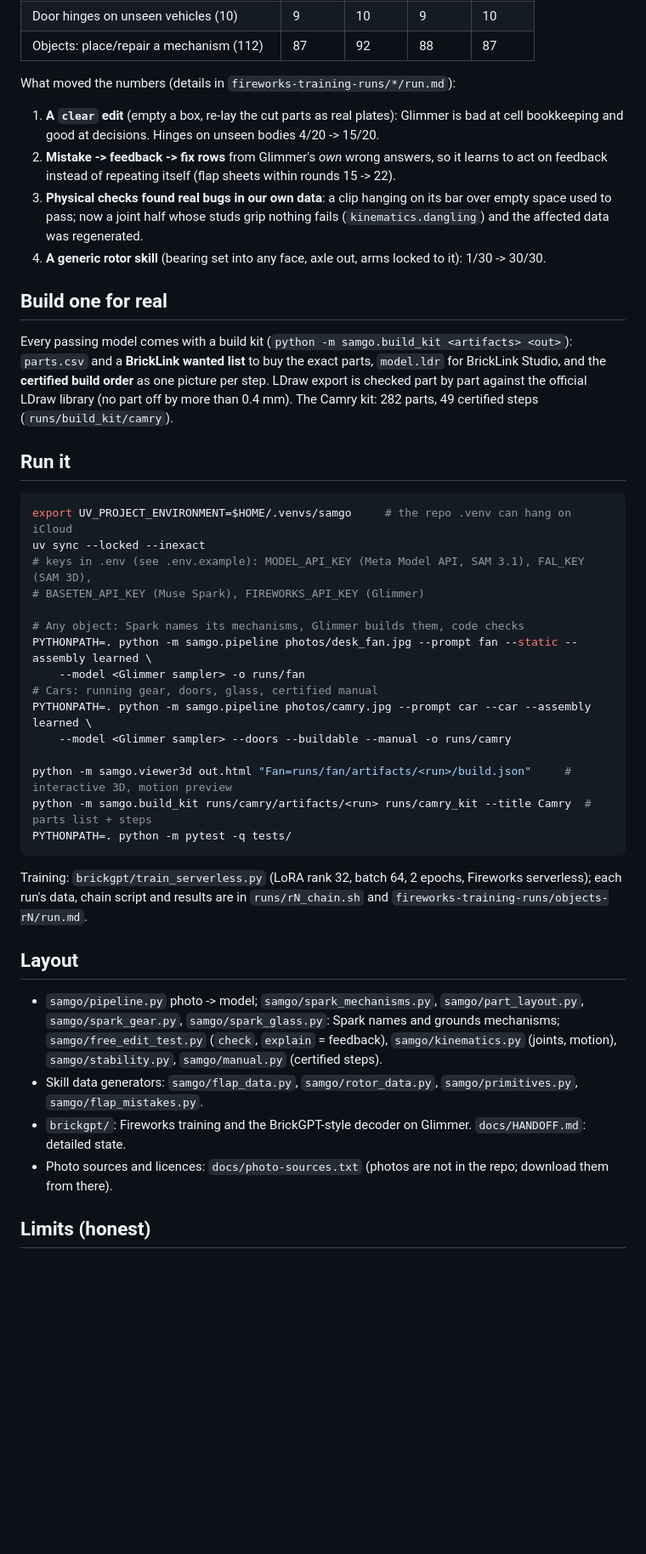
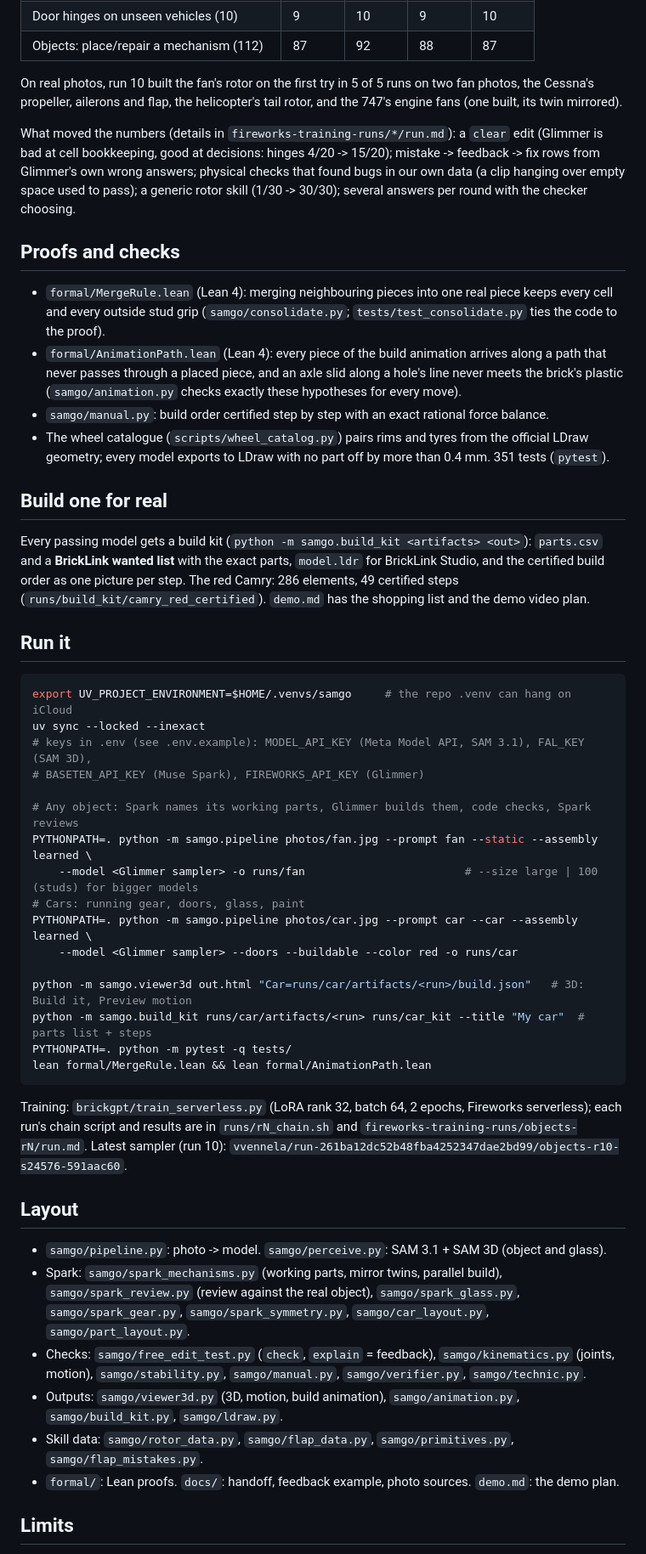
Before and after one commit to vvennela/samgo, a Markdown page: README.md, the part around one of its changes. Shown at 85% size. GitHub-like rendering; blank space fills up the shorter version.

````diff
--- a/README.md
+++ b/README.md
@@ -67,21 +68,31 @@ Frozen test sets, made before training and never regenerated (`runs/audit/`). Fi
 | Door hinges on unseen vehicles (10) | 9 | 10 | 9 | 10 |
 | Objects: place/repair a mechanism (112) | 87 | 92 | 88 | 87 |
 
-What moved the numbers (details in `fireworks-training-runs/*/run.md`):
-1. **A `clear` edit** (empty a box, re-lay the cut parts as real plates): Glimmer is bad at cell bookkeeping and good
-   at decisions. Hinges on unseen bodies 4/20 -> 15/20.
-2. **Mistake -> feedback -> fix rows** from Glimmer's *own* wrong answers, so it learns to act on feedback instead of
-   repeating itself (flap sheets within rounds 15 -> 22).
-3. **Physical checks found real bugs in our own data**: a clip hanging on its bar over empty space used to pass; now a
-   joint half whose studs grip nothing fails (`kinematics.dangling`) and the affected data was regenerated.
-4. **A generic rotor skill** (bearing set into any face, axle out, arms locked to it): 1/30 -> 30/30.
+On real photos, run 10 built the fan's rotor on the first try in 5 of 5 runs on two fan photos, the Cessna's
+propeller, ailerons and flap, the helicopter's tail rotor, and the 747's engine fans (one built, its twin mirrored).
+
+What moved the numbers (details in `fireworks-training-runs/*/run.md`): a `clear` edit (Glimmer is bad at cell
+bookkeeping, good at decisions: hinges 4/20 -> 15/20); mistake -> feedback -> fix rows from Glimmer's own wrong
+answers; physical checks that found bugs in our own data (a clip hanging over empty space used to pass); a generic
+rotor skill (1/30 -> 30/30); several answers per round with the checker choosing.
+
+## Proofs and checks
+
+- `formal/MergeRule.lean` (Lean 4): merging neighbouring pieces into one real piece keeps every cell and every
+  outside stud grip (`samgo/consolidate.py`; `tests/test_consolidate.py` ties the code to the proof).
+- `formal/AnimationPath.lean` (Lean 4): every piece of the build animation arrives along a path that never passes
+  through a placed piece, and an axle slid along a hole's line never meets the brick's plastic (`samgo/animation.py`
+  checks exactly these hypotheses for every move).
+- `samgo/manual.py`: build order certified step by step with an exact rational force balance.
+- The wheel catalogue (`scripts/wheel_catalog.py`) pairs rims and tyres from the official LDraw geometry; every model
+  exports to LDraw with no part off by more than 0.4 mm. 351 tests (`pytest`).
 
 ## Build one for real
 
-Every passing model comes with a build kit (`python -m samgo.build_kit <artifacts> <out>`):
-`parts.csv` and a **BrickLink wanted list** to buy the exact parts, `model.ldr` for BrickLink Studio, and the
-**certified build order** as one picture per step. LDraw export is checked part by part against the official LDraw
-library (no part off by more than 0.4 mm). The Camry kit: 282 parts, 49 certified steps (`runs/build_kit/camry`).
+Every passing model gets a build kit (`python -m samgo.build_kit <artifacts> <out>`): `parts.csv` and a
+**BrickLink wanted list** with the exact parts, `model.ldr` for BrickLink Studio, and the certified build order as
+one picture per step. The red Camry: 286 elements, 49 certified steps (`runs/build_kit/camry_red_certified`).
+`demo.md` has the shopping list and the demo video plan.
 
 ## Run it
 
@@ -91,29 +102,35 @@ uv sync --locked --inexact
 # keys in .env (see .env.example): MODEL_API_KEY (Meta Model API, SAM 3.1), FAL_KEY (SAM 3D),
 # BASETEN_API_KEY (Muse Spark), FIREWORKS_API_KEY (Glimmer)
 
-# Any object: Spark names its mechanisms, Glimmer builds them, code checks
-PYTHONPATH=. python -m samgo.pipeline photos/desk_fan.jpg --prompt fan --static --assembly learned \
-    --model <Glimmer sampler> -o runs/fan
-# Cars: running gear, doors, glass, certified manual
-PYTHONPATH=. python -m samgo.pipeline photos/camry.jpg --prompt car --car --assembly learned \
-    --model <Glimmer sampler> --doors --buildable --manual -o runs/camry
+# Any object: Spark names its working parts, Glimmer builds them, code checks, Spark reviews
+PYTHONPATH=. python -m samgo.pipeline photos/fan.jpg --prompt fan --static --assembly learned \
+    --model <Glimmer sampler> -o runs/fan                        # --size large | 100 (studs) for bigger models
+# Cars: running gear, doors, glass, paint
+PYTHONPATH=. python -m samgo.pipeline photos/car.jpg --prompt car --car --assembly learned \
+    --model <Glimmer sampler> --doors --buildable --color red -o runs/car
 
-python -m samgo.viewer3d out.html "Fan=runs/fan/artifacts/<run>/build.json"     # interactive 3D, motion preview
-python -m samgo.build_kit runs/camry/artifacts/<run> runs/camry_kit --title Camry  # parts list + steps
+python -m samgo.viewer3d out.html "Car=runs/car/artifacts/<run>/build.json"   # 3D: Build it, Preview motion
+python -m samgo.build_kit runs/car/artifacts/<run> runs/car_kit --title "My car"  # parts list + steps
 PYTHONPATH=. python -m pytest -q tests/
+lean formal/MergeRule.lean && lean formal/AnimationPath.lean
 ```
 
-Training: `brickgpt/train_serverless.py` (LoRA rank 32, batch 64, 2 epochs, Fireworks serverless); each run's data,
-chain script and results are in `runs/rN_chain.sh` and `fireworks-training-runs/objects-rN/run.md`.
+Training: `brickgpt/train_serverless.py` (LoRA rank 32, batch 64, 2 epochs, Fireworks serverless); each run's chain
+script and results are in `runs/rN_chain.sh` and `fireworks-training-runs/objects-rN/run.md`. Latest sampler (run 10):
+`vvennela/run-261ba12dc52b48fba4252347dae2bd99/objects-r10-s24576-591aac60`.
 
 ## Layout
 
-- `samgo/pipeline.py` photo -> model; `samgo/spark_mechanisms.py`, `samgo/part_layout.py`, `samgo/spark_gear.py`,
-  `samgo/spark_glass.py`: Spark names and grounds mechanisms; `samgo/free_edit_test.py` (`check`, `explain` =
-  feedback), `samgo/kinematics.py` (joints, motion), `samgo/stability.py`, `samgo/manual.py` (certified steps).
-- Skill data generators: `samgo/flap_data.py`, `samgo/rotor_data.py`, `samgo/primitives.py`, `samgo/flap_mistakes.py`.
-- `brickgpt/`: Fireworks training and the BrickGPT-style decoder on Glimmer. `docs/HANDOFF.md`: detailed state.
-- Photo sources and licences: `docs/photo-sources.txt` (photos are not in the repo; download them from there).
+- `samgo/pipeline.py`: photo -> model. `samgo/perceive.py`: SAM 3.1 + SAM 3D (object and glass).
+- Spark: `samgo/spark_mechanisms.py` (working parts, mirror twins, parallel build), `samgo/spark_review.py` (review
+  against the real object), `samgo/spark_glass.py`, `samgo/spark_gear.py`, `samgo/spark_symmetry.py`,
+  `samgo/car_layout.py`, `samgo/part_layout.py`.
+- Checks: `samgo/free_edit_test.py` (`check`, `explain` = feedback), `samgo/kinematics.py` (joints, motion),
+  `samgo/stability.py`, `samgo/manual.py`, `samgo/verifier.py`, `samgo/technic.py`.
+- Outputs: `samgo/viewer3d.py` (3D, motion, build animation), `samgo/animation.py`, `samgo/build_kit.py`,
+  `samgo/ldraw.py`.
+- Skill data: `samgo/rotor_data.py`, `samgo/flap_data.py`, `samgo/primitives.py`, `samgo/flap_mistakes.py`.
+- `formal/`: Lean proofs. `docs/`: handoff, feedback example, photo sources. `demo.md`: the demo plan.
 
-## Limits (honest)
+## Limits
 
````
Also changed, not shown: other parts of README.md (+48 -50 lines), demo.md (added, +79 -0 lines), docs/images/747.png (added), docs/images/camry_red.png (added), docs/images/cessna.png (added), docs/images/cessna_ailerons.png (added), docs/images/helicopter.png (added).
